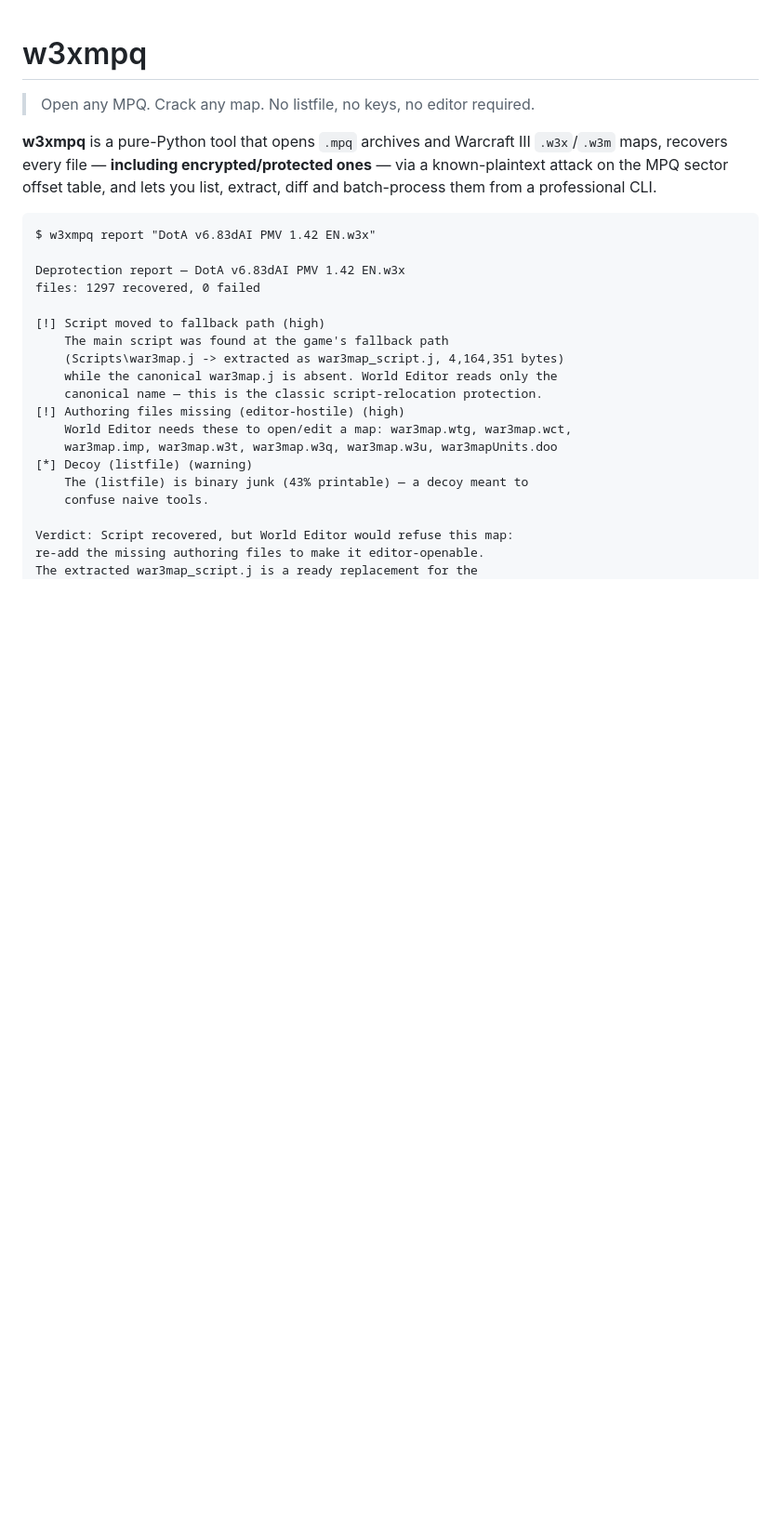
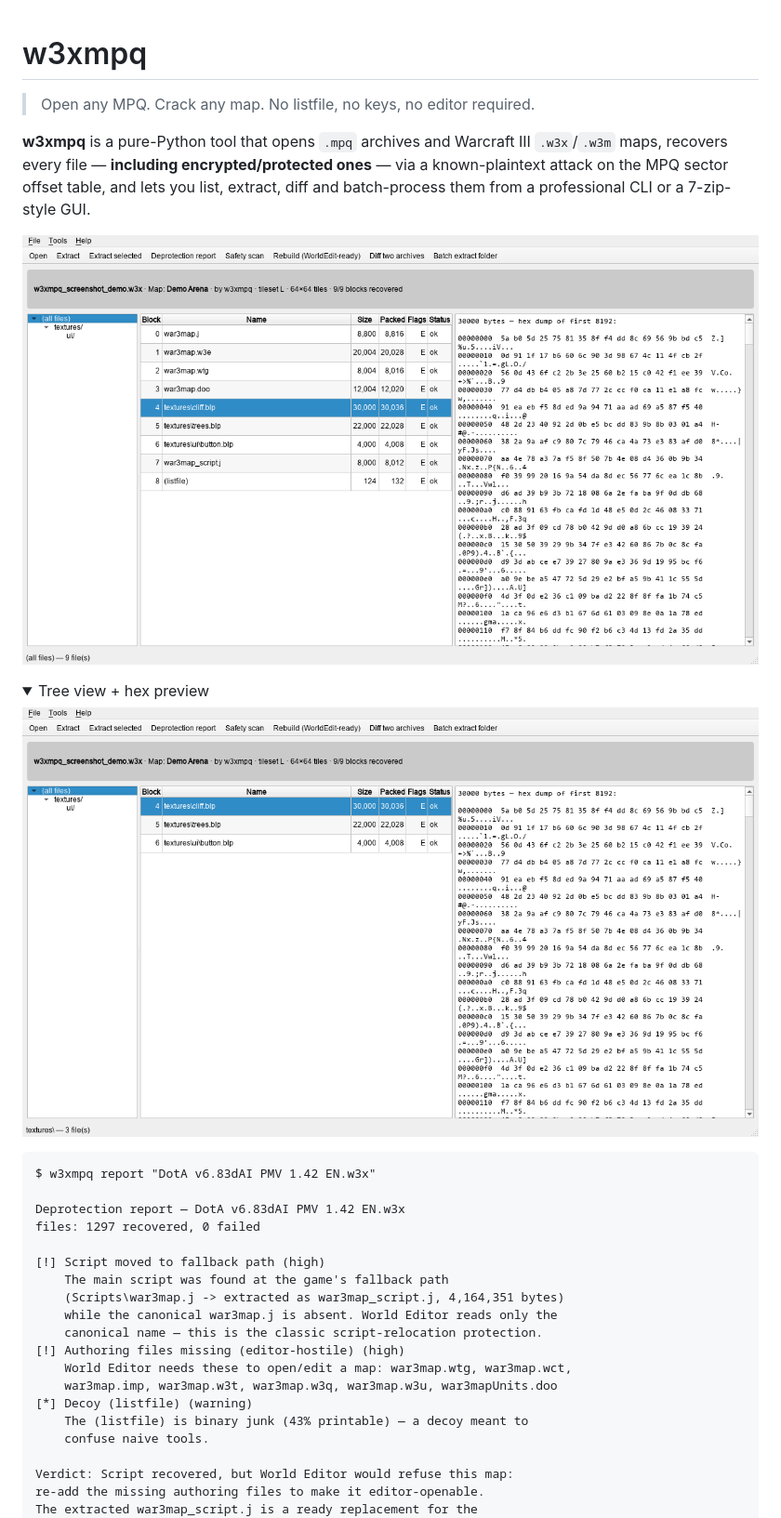
Before and after one commit to kissanima/w3xmpq, a Markdown page: README.md, the part around the change. Shown at 93% size. GitHub-like rendering; pictures changed too: docs/images/gui_all_files.png (added), docs/images/gui_tree.png (added); folded sections open; blank space fills up the shorter version.

````diff
--- a/README.md
+++ b/README.md
@@ -5,7 +5,17 @@
 **w3xmpq** is a pure-Python tool that opens `.mpq` archives and Warcraft III
 `.w3x`/`.w3m` maps, recovers every file — **including encrypted/protected
 ones** — via a known-plaintext attack on the MPQ sector offset table, and
-lets you list, extract, diff and batch-process them from a professional CLI.
+lets you list, extract, diff and batch-process them from a professional CLI
+or a 7-zip-style GUI.
+
+![w3xmpq GUI](docs/images/gui_all_files.png)
+
+<details>
+<summary>Tree view + hex preview</summary>
+
+![w3xmpq GUI — folder tree](docs/images/gui_tree.png)
+
+</details>
 
 ```text
 $ w3xmpq report "DotA v6.83dAI PMV 1.42 EN.w3x"
````
Also changed, not shown: CHANGELOG.md (+12 -0 lines), 4 other files.
